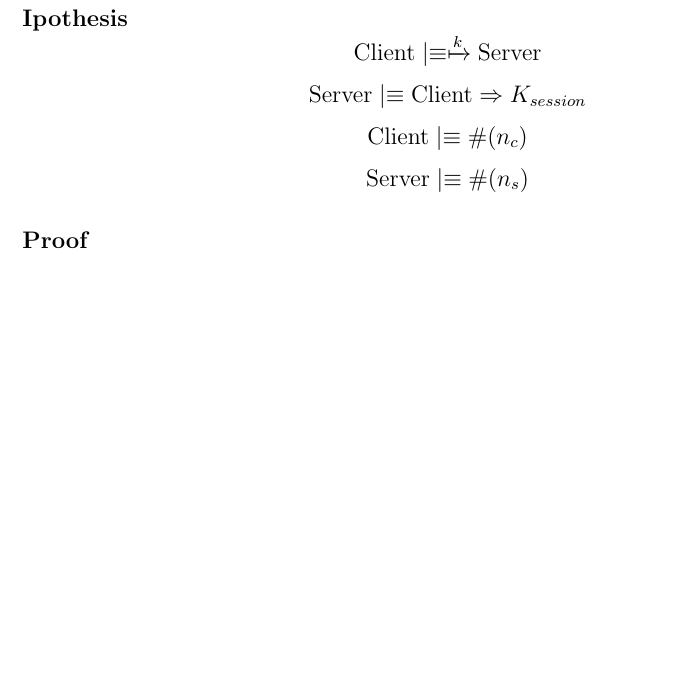
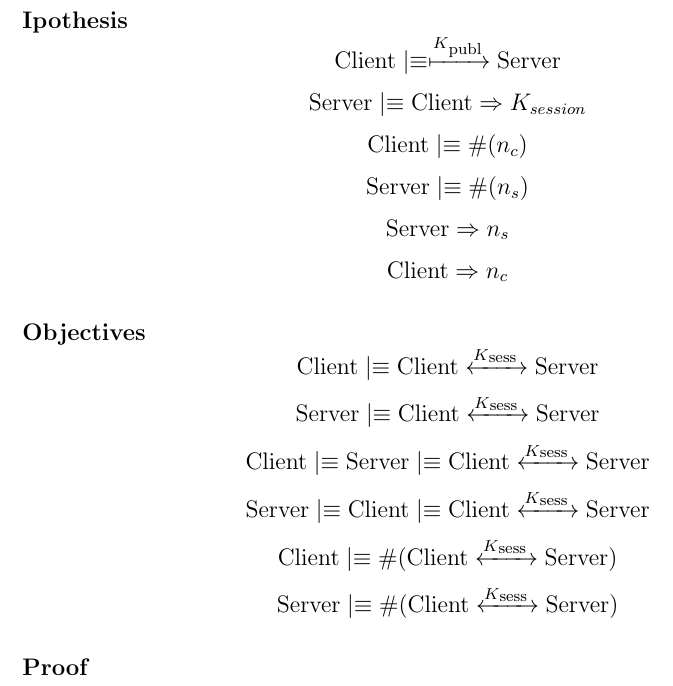
Before and after one commit to psoftware/secure-fap, a LaTeX thesis (docs/maindoc/cybersecurity.tex, which reads docs/maindoc/chapters/description_protocol.tex): part of page 5 of 5, cut so that both start at the same text, the shorter picture padded with empty space. Compiled offline with pdfLaTeX.

Commit message:
Added Objectives to protocol description

```diff
--- a/docs/maindoc/chapters/description_protocol.tex
+++ b/docs/maindoc/chapters/description_protocol.tex
@@ -41,8 +41,19 @@
 \[A \secret{k} B\]
 
 \paragraph{Ipothesis}
-\[\textnormal{Client} \believes \pubkey{k} \textnormal{Server}\]
+\[\textnormal{Client} \believes \pubkey{K\textsubscript{publ}} \textnormal{Server}\]
 \[\textnormal{Server} \believes \textnormal{Client} \controls K_{session}\]
 \[\textnormal{Client} \believes \fresh{n_c}\]
 \[\textnormal{Server} \believes \fresh{n_s}\]
+\[\textnormal{Server} \controls n_s\]
+\[\textnormal{Client} \controls n_c\]
+
+\paragraph{Objectives}
+\[\textnormal{Client} \believes \textnormal{Client} \sharekey{K\textsubscript{sess }} \textnormal{Server}\]
+\[\textnormal{Server} \believes \textnormal{Client} \sharekey{K\textsubscript{sess }} \textnormal{Server}\]
+\[\textnormal{Client} \believes \textnormal{Server} \believes \textnormal{Client} \sharekey{K\textsubscript{sess }} \textnormal{Server}\]
+\[\textnormal{Server} \believes \textnormal{Client} \believes \textnormal{Client} \sharekey{K\textsubscript{sess }} \textnormal{Server}\]
+\[\textnormal{Client} \believes \fresh{\textnormal{Client} \sharekey{K\textsubscript{sess }} \textnormal{Server}}\]
+\[\textnormal{Server} \believes \fresh{\textnormal{Client} \sharekey{K\textsubscript{sess }} \textnormal{Server}}\]
+
 \paragraph{Proof}
```
